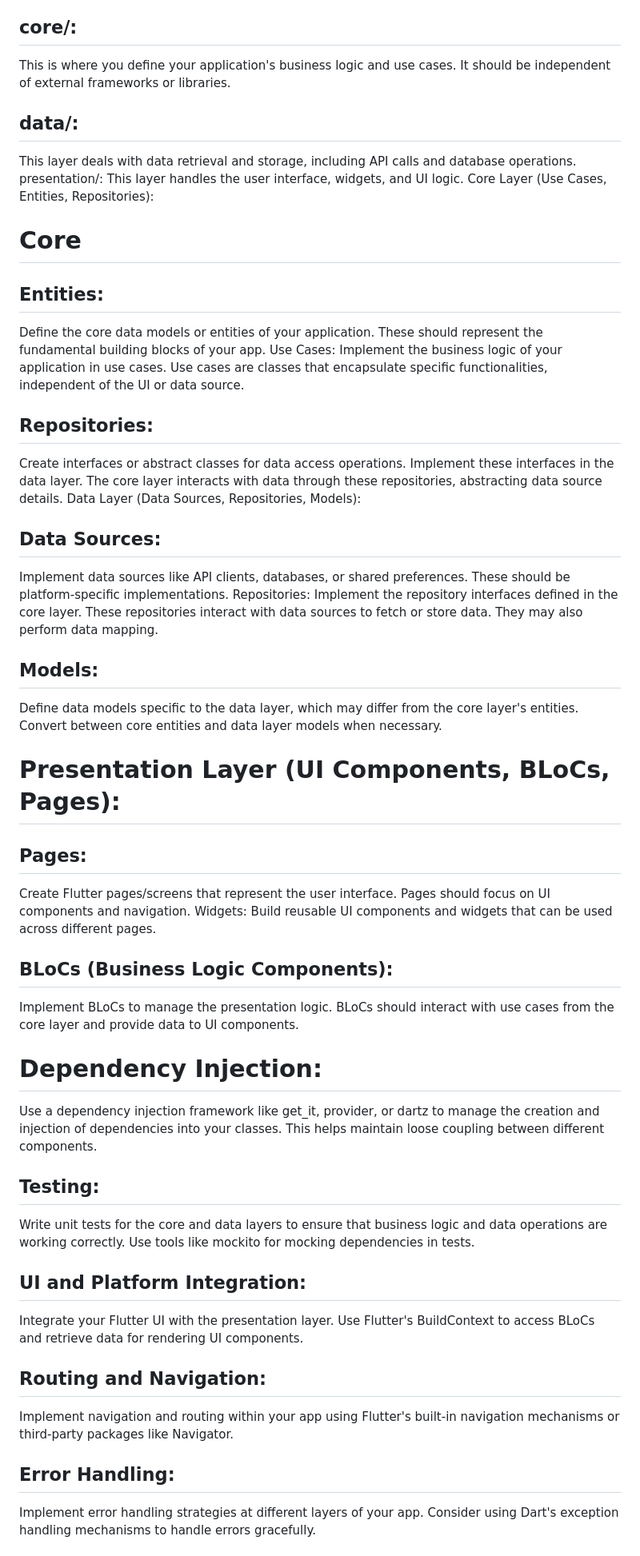
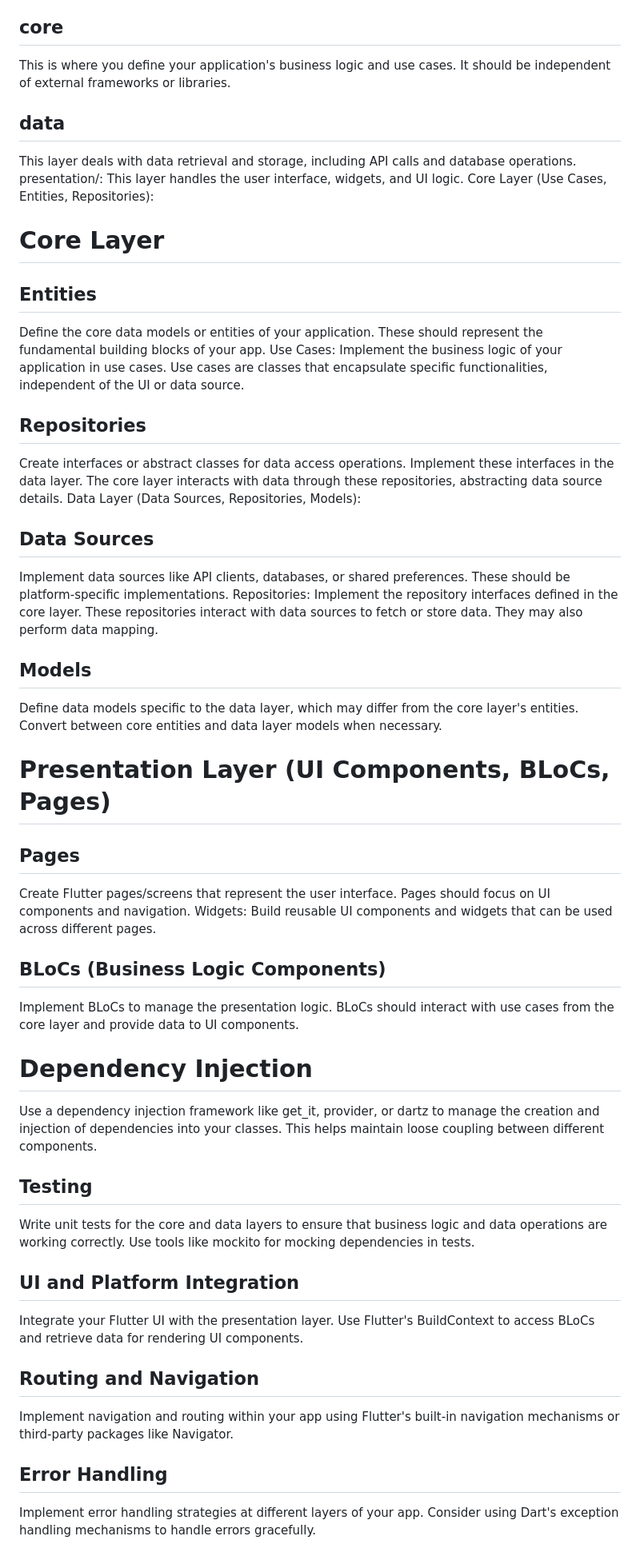
Before and after one commit to kmzR3/venti, a Markdown page: README.md, the part around one of its changes. Shown at 80% size. Drawn GitHub-style.

```diff
--- a/README.md
+++ b/README.md
@@ -20,45 +21,60 @@ lib/
 ├── app.dart
 └── main.dart
 
-## core/:
+## core
+
 This is where you define your application's business logic and use cases. It should be independent of external frameworks or libraries.
-## data/:
+
+## data
+
 This layer deals with data retrieval and storage, including API calls and database operations.
 presentation/: This layer handles the user interface, widgets, and UI logic.
 Core Layer (Use Cases, Entities, Repositories):
-# Core
-## Entities:
+# Core Layer
+## Entities
+
 Define the core data models or entities of your application. These should represent the fundamental building blocks of your app.
 Use Cases: Implement the business logic of your application in use cases. Use cases are classes that encapsulate specific functionalities, independent of the UI or data source.
-## Repositories:
+## Repositories
 Create interfaces or abstract classes for data access operations. Implement these interfaces in the data layer. The core layer interacts with data through these repositories, abstracting data source details.
 Data Layer (Data Sources, Repositories, Models):
+## Data Sources
 
-## Data Sources:
 Implement data sources like API clients, databases, or shared preferences. These should be platform-specific implementations.
 Repositories: Implement the repository interfaces defined in the core layer. These repositories interact with data sources to fetch or store data. They may also perform data mapping.
-## Models:
+
+## Models
+
 Define data models specific to the data layer, which may differ from the core layer's entities. Convert between core entities and data layer models when necessary.
 
-# Presentation Layer (UI Components, BLoCs, Pages):
+# Presentation Layer (UI Components, BLoCs, Pages)
 
-## Pages:
+## Pages
+
 Create Flutter pages/screens that represent the user interface. Pages should focus on UI components and navigation.
 Widgets: Build reusable UI components and widgets that can be used across different pages.
-## BLoCs (Business Logic Components):
+
+## BLoCs (Business Logic Components)
+
 Implement BLoCs to manage the presentation logic. BLoCs should interact with use cases from the core layer and provide data to UI components.
-# Dependency Injection:
+
+# Dependency Injection
+
 Use a dependency injection framework like get_it, provider, or dartz to manage the creation and injection of dependencies into your classes. This helps maintain loose coupling between different components.
 
-## Testing:
+## Testing
+
 Write unit tests for the core and data layers to ensure that business logic and data operations are working correctly. Use tools like mockito for mocking dependencies in tests.
 
-## UI and Platform Integration:
+## UI and Platform Integration
+
 Integrate your Flutter UI with the presentation layer. Use Flutter's BuildContext to access BLoCs and retrieve data for rendering UI components.
 
-## Routing and Navigation:
+## Routing and Navigation
+
 Implement navigation and routing within your app using Flutter's built-in navigation mechanisms or third-party packages like Navigator.
 
-## Error Handling:
+## Error Handling
+
 Implement error handling strategies at different layers of your app. Consider using Dart's exception handling mechanisms to handle errors gracefully.
 
```
Also changed, not shown: other parts of README.md (+8 -4 lines).
